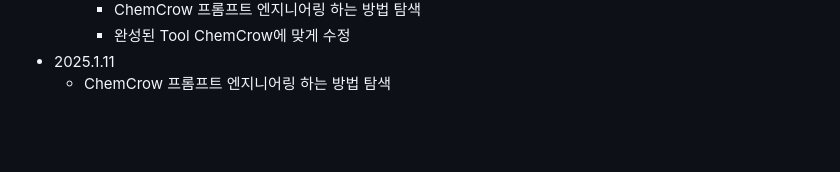
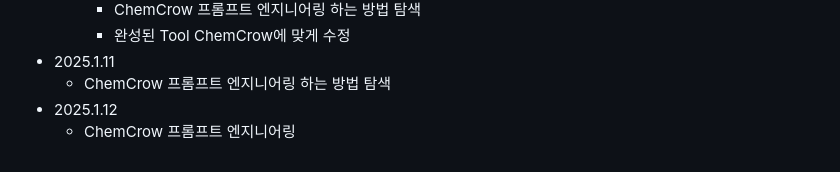
Before and after one commit to vieisi8/aiffel_review, a Markdown page: AIFFELthon/README.md, the part around the change. Drawn GitHub-style; blank space fills up the shorter version.

Commit message:
modify AIFFELthon README.md

```diff
--- a/AIFFELthon/README.md
+++ b/AIFFELthon/README.md
@@ -81,3 +81,5 @@
      - 완성된 Tool ChemCrow에 맞게 수정
  - 2025.1.11
    - ChemCrow 프롬프트 엔지니어링 하는 방법 탐색
+ - 2025.1.12
+   - ChemCrow 프롬프트 엔지니어링
```
